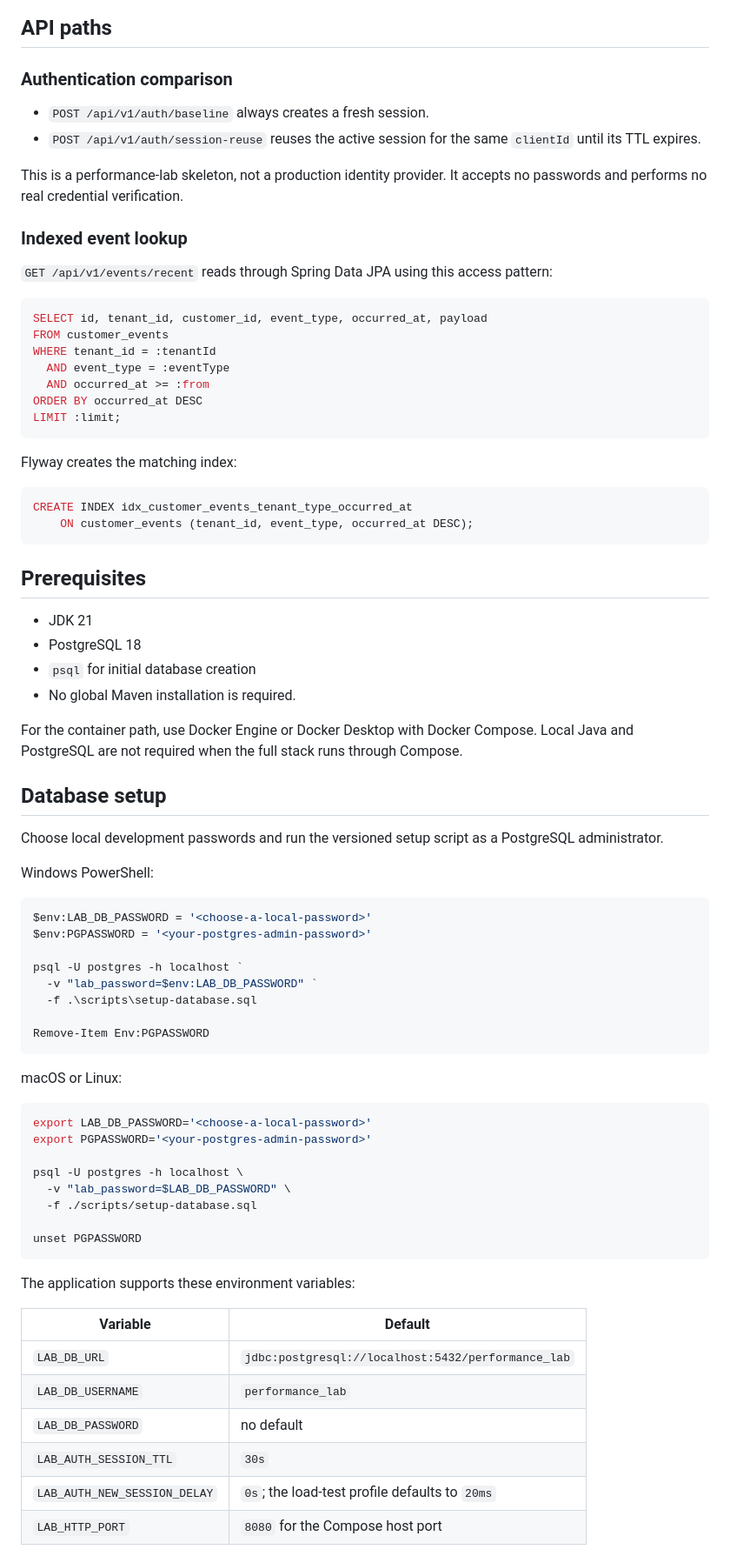
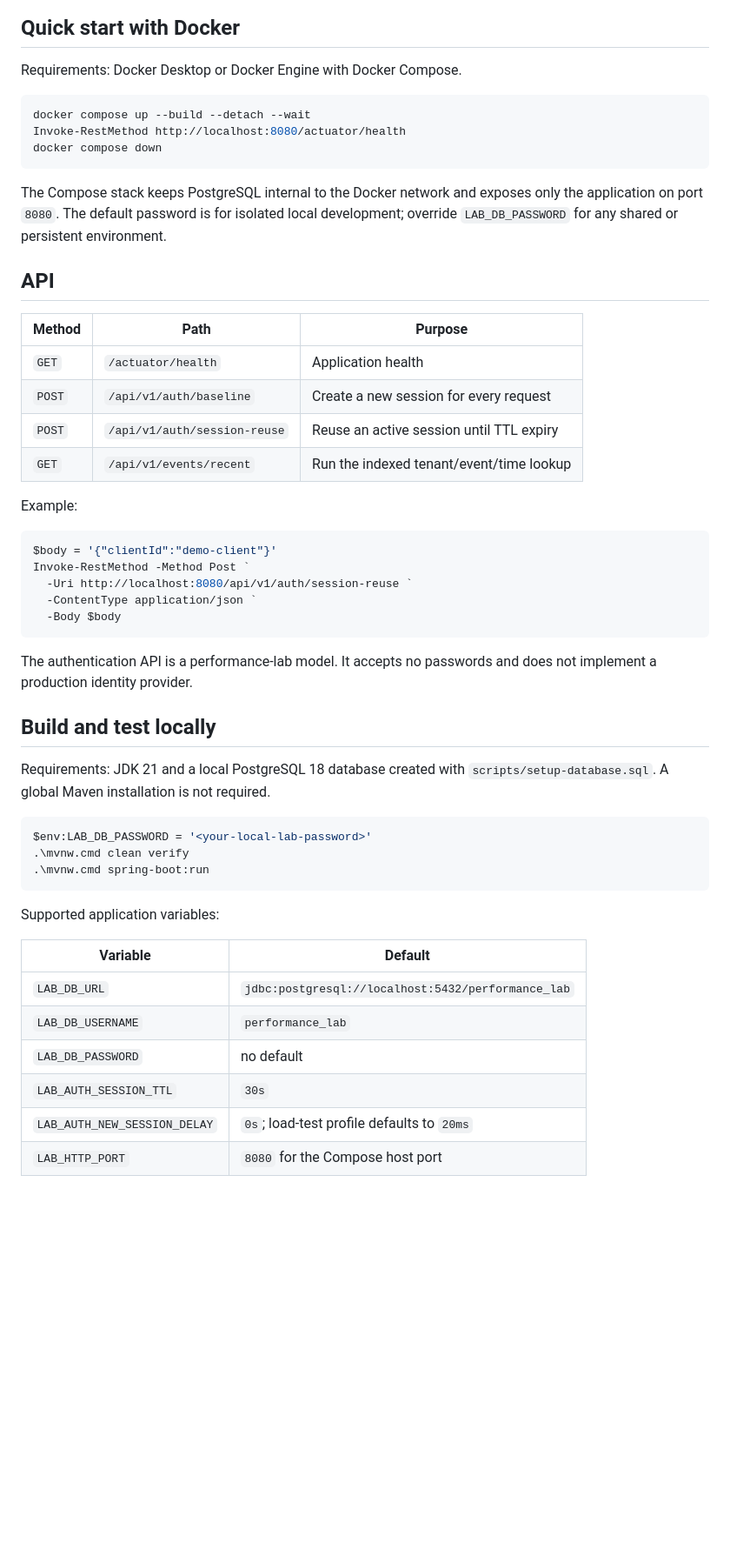
Before and after one commit to kennyufish/java-backend-performance-lab, a Markdown page: README.md, the part around one of its changes. Shown at 87% size. GitHub-like rendering; blank space fills up the shorter version.

````diff
--- a/README.md
+++ b/README.md
@@ -43,75 +47,49 @@ flowchart LR
 ```
 
-## API paths
+## Quick start with Docker
 
-### Authentication comparison
+Requirements: Docker Desktop or Docker Engine with Docker Compose.
 
-- `POST /api/v1/auth/baseline` always creates a fresh session.
-- `POST /api/v1/auth/session-reuse` reuses the active session for the same `clientId` until its TTL expires.
-
-This is a performance-lab skeleton, not a production identity provider. It accepts no passwords and performs no real credential verification.
-
-### Indexed event lookup
-
-`GET /api/v1/events/recent` reads through Spring Data JPA using this access pattern:
-
-```sql
-SELECT id, tenant_id, customer_id, event_type, occurred_at, payload
-FROM customer_events
-WHERE tenant_id = :tenantId
-  AND event_type = :eventType
-  AND occurred_at >= :from
-ORDER BY occurred_at DESC
-LIMIT :limit;
+```powershell
+docker compose up --build --detach --wait
+Invoke-RestMethod http://localhost:8080/actuator/health
+docker compose down
 ```
 
-Flyway creates the matching index:
+The Compose stack keeps PostgreSQL internal to the Docker network and exposes only the application on port `8080`. The default password is for isolated local development; override `LAB_DB_PASSWORD` for any shared or persistent environment.
 
-```sql
-CREATE INDEX idx_customer_events_tenant_type_occurred_at
-    ON customer_events (tenant_id, event_type, occurred_at DESC);
+## API
+
+| Method | Path | Purpose |
+| --- | --- | --- |
+| `GET` | `/actuator/health` | Application health |
+| `POST` | `/api/v1/auth/baseline` | Create a new session for every request |
+| `POST` | `/api/v1/auth/session-reuse` | Reuse an active session until TTL expiry |
+| `GET` | `/api/v1/events/recent` | Run the indexed tenant/event/time lookup |
+
+Example:
+
+```powershell
+$body = '{"clientId":"demo-client"}'
+Invoke-RestMethod -Method Post `
+  -Uri http://localhost:8080/api/v1/auth/session-reuse `
+  -ContentType application/json `
+  -Body $body
 ```
 
-## Prerequisites
+The authentication API is a performance-lab model. It accepts no passwords and does not implement a production identity provider.
 
-- JDK 21
-- PostgreSQL 18
-- `psql` for initial database creation
-- No global Maven installation is required.
+## Build and test locally
 
-For the container path, use Docker Engine or Docker Desktop with Docker Compose. Local Java and PostgreSQL are not required when the full stack runs through Compose.
-
-## Database setup
-
-Choose local development passwords and run the versioned setup script as a PostgreSQL administrator.
-
-Windows PowerShell:
+Requirements: JDK 21 and a local PostgreSQL 18 database created with `scripts/setup-database.sql`. A global Maven installation is not required.
 
 ```powershell
-$env:LAB_DB_PASSWORD = '<choose-a-local-password>'
-$env:PGPASSWORD = '<your-postgres-admin-password>'
-
-psql -U postgres -h localhost `
-  -v "lab_password=$env:LAB_DB_PASSWORD" `
-  -f .\scripts\setup-database.sql
-
-Remove-Item Env:PGPASSWORD
+$env:LAB_DB_PASSWORD = '<your-local-lab-password>'
+.\mvnw.cmd clean verify
+.\mvnw.cmd spring-boot:run
 ```
 
-macOS or Linux:
-
-```bash
-export LAB_DB_PASSWORD='<choose-a-local-password>'
-export PGPASSWORD='<your-postgres-admin-password>'
-
-psql -U postgres -h localhost \
-  -v "lab_password=$LAB_DB_PASSWORD" \
-  -f ./scripts/setup-database.sql
-
-unset PGPASSWORD
-```
-
-The application supports these environment variables:
+Supported application variables:
 
 | Variable | Default |
 | --- | --- |
@@ -119,6 +97,6 @@ The application supports these environment variables:
 | `LAB_DB_USERNAME` | `performance_lab` |
 | `LAB_DB_PASSWORD` | no default |
 | `LAB_AUTH_SESSION_TTL` | `30s` |
-| `LAB_AUTH_NEW_SESSION_DELAY` | `0s`; the load-test profile defaults to `20ms` |
+| `LAB_AUTH_NEW_SESSION_DELAY` | `0s`; load-test profile defaults to `20ms` |
 | `LAB_HTTP_PORT` | `8080` for the Compose host port |
 
````
Also changed, not shown: other parts of README.md (+71 -168 lines), BENCHMARKS.md (added, +174 -0 lines).
